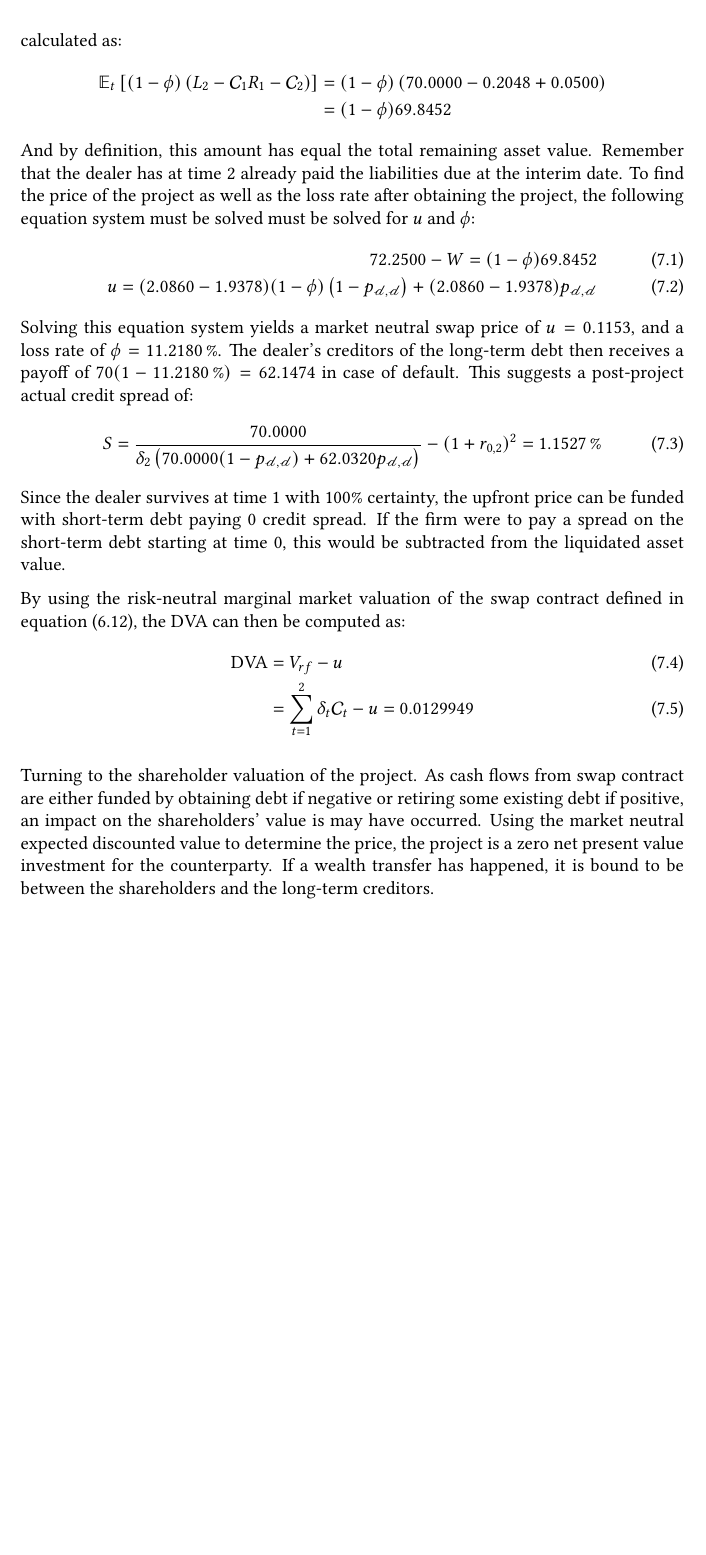
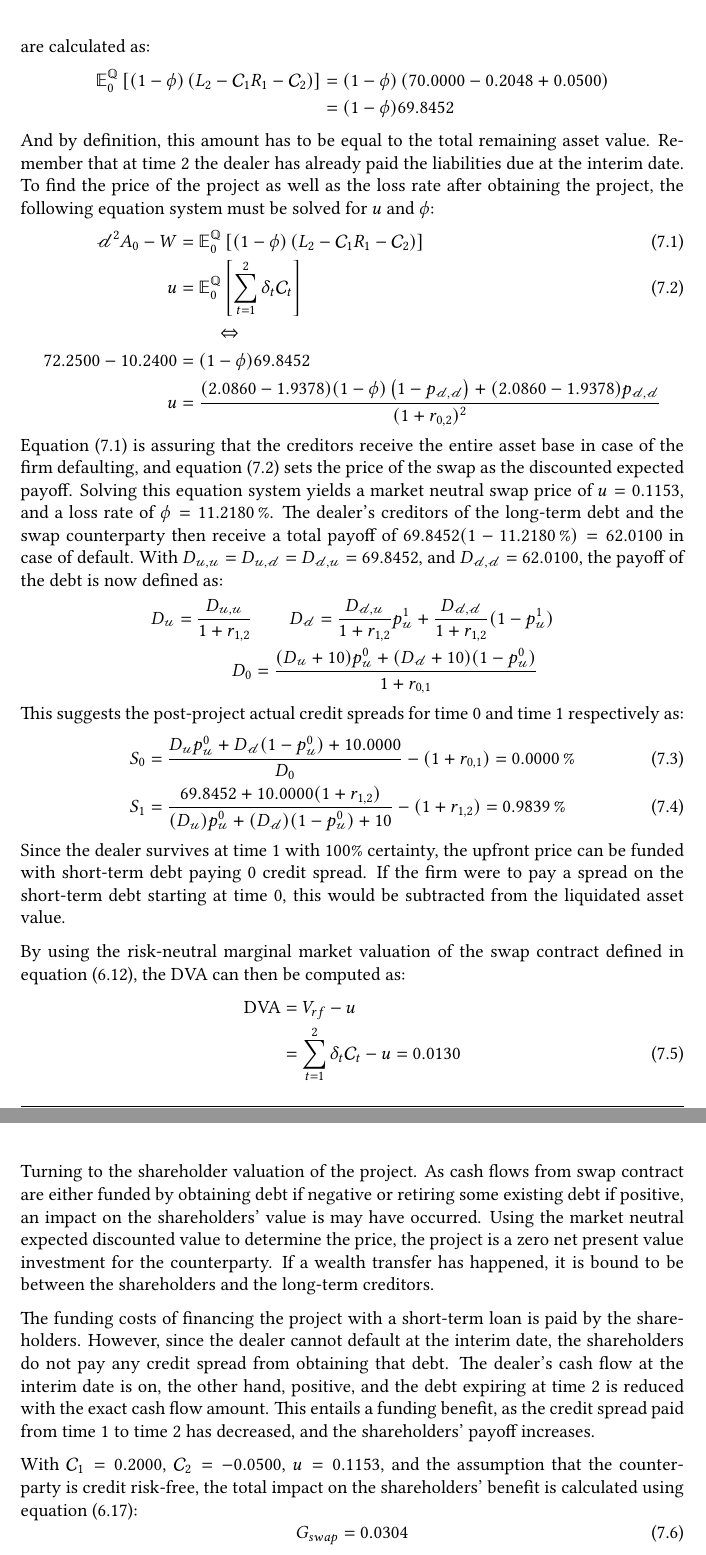
Before and after one commit to sebastianbaltser/master-thesis, a LaTeX thesis (thesis/main.tex, which reads thesis/content/body-matter/swap-contract/swap-examples.tex): part of page 73 of 74 before the commit and two parts of pages 73 and 74 of 75 after it, the two joined at a grey line, cut so that both start at the same text, the shorter picture padded with empty space. Compiled offline with pdfLaTeX.

Commit message:
Calcualte FVA in unsecured example

```diff
--- a/thesis/content/body-matter/swap-contract/swap-examples.tex
+++ b/thesis/content/body-matter/swap-contract/swap-examples.tex
@@ -219,9 +219,9 @@
             \end{table}
 
             When defaulting at time 2
-            the dealer's total liabilities being paid to the creditors are calculated as:
+            the dealer's expected total liabilities being paid to the creditors are calculated as:
             \begin{align*}
-                \mathbb{E}_{t}\left[
+                \mathbb{E}_{0}^{\rnmeasure}\left[
                     (1-\phi)\left(L_{2} -
                     \mathcal{C}_{1}R_{1}
                     - \mathcal{C}_2\right)
@@ -231,38 +231,90 @@
                 &=
                 (1-\phi)\num{69.8452}
             \end{align*}
-            And by definition, this amount has equal the total remaining asset value.
-            Remember that the dealer has at time 2 already paid the liabilities due at the interim date.
+            And by definition, this amount has to be equal to the total remaining asset value.
+            Remember that at time 2 the dealer has already paid the liabilities due at the interim date.
             To find the price of the project
             as well as the loss rate after obtaining the project,
-            the following equation system must be solved must be solved for $u$ and $\phi$:
+            the following equation system must be solved for $u$ and $\phi$:
             \begin{align}
-                \num{72.25} - W
-                =
+                \mathscr{d}^{2}A_{0} - W&=
+                \mathbb{E}_{0}^{\rnmeasure}\left[
+                    (1-\phi)\left(L_{2} -
+                    \mathcal{C}_{1}R_{1}
+                    - \mathcal{C}_2\right)
+                \right]
+                \label{eqn:swap-example-equation-system-1}
+                \\
+                u &=
+                \mathbb{E}_{0}^{\rnmeasure}\left[
+                    \sum_{t=1}^{2}
+                    \delta_{t}\mathcal{C}_{t}
+                \right]
+                \label{eqn:swap-example-equation-system-2}
+                \\
+                &\qquad
+                \Leftrightarrow
+                \nonumber
+                \\
+                \num{72.25} - \num{10.24}
+                &=
                 (1-\phi)\num{69.8452}
+                \nonumber
                 \\
-                u =
+                u &=
+                \frac{
                 (\num{2.08601} - \num{1.9378})(1-\phi)\left(1-p_{\mathscr{d},\mathscr{d}}\right)
                 +
                 (\num{2.08601} - \num{1.9378})p_{\mathscr{d},\mathscr{d}}
+                }{
+                    (1+r_{0,2})^{2}
+                }
+                \nonumber
             \end{align}
+            \Cref{eqn:swap-example-equation-system-1} is assuring that the creditors receive the entire asset base in case of the firm defaulting,
+            and \cref{eqn:swap-example-equation-system-2} sets the price of the swap as the discounted expected payoff.
             Solving this equation system yields a market neutral swap price of $u=\num{0.115334}$,
             and a loss rate of $\phi=\pct{0.11218}$.
-            The dealer's creditors of the long-term debt then receives a payoff of $70(1-\pct{0.11218})=\num{62.1474}$ in case of default.
-            This suggests a post-project actual credit spread of:
-            \begin{equation}
-                S = \frac{
-                    \num{70}
+            The dealer's creditors of the long-term debt and the swap counterparty then receive a total payoff of $69.8452(1-\pct{0.11218})=\num{62.009965}$ in case of default.
+            With $D_{\mathscr{u},\mathscr{u}}=D_{\mathscr{u},\mathscr{d}}=D_{\mathscr{d},\mathscr{u}}=\num{69.8452}$,
+            and $D_{\mathscr{d},\mathscr{d}}=\num{62.009965}$,
+            the payoff of the debt is now defined as:
+            \begin{align}
+                D_{\mathscr{u}} =
+                \frac{D_{\mathscr{u},\mathscr{u}}}{1+r_{1,2}}
+                &\qquad
+                D_{\mathscr{d}} =
+                \frac{D_{\mathscr{d},\mathscr{u}}}{1+r_{1,2}}p_{\mathscr{u}}^{1}+
+                \frac{D_{\mathscr{d},\mathscr{d}}}{1+r_{1,2}}(1-p_{\mathscr{u}}^{1})
+                \nonumber
+                \\
+                D_0 &= \frac{(D_{\mathscr{u}}+10)p_{\mathscr{u}}^{0}+(D_{\mathscr{d}}+10)(1-p_{\mathscr{u}}^{0})}{1+r_{0,1}}
+                \nonumber
+            \end{align}
+            This suggests the post-project actual credit spreads for time 0 and time 1 respectively as:
+            \begin{align}
+                S_0 &= \frac{
+                    D_{\mathscr{u}}p_{\mathscr{u}}^{0}+D_{\mathscr{d}}(1-p_{\mathscr{u}}^{0})+\num{10}
                 }{
-                    \delta_{2}\left(
-                        \num{70}(1-p_{\mathscr{d},\mathscr{d}})
+                    D_{0}
+                }
+                -
+                (1+r_{0,1})
+                = \pct{0}
+                \\
+                S_1 &= \frac{
+                    \num{69.8452}+\num{10}(1+r_{1,2})
+                }{
+                    (D_{\mathscr{u}})p_{\mathscr{u}}^{0}
                         +
-                        \num{62.03197}p_{\mathscr{d},\mathscr{d}}
-                    \right)
-                } - (1+r_{0,2})^{2}
-                =
-                \pct{0.0115265}
-            \end{equation}
+                    (D_{\mathscr{d}})(1-p_{\mathscr{u}}^{0})
+                    +
+                    10
+                }
+                -
+                (1+r_{1,2})
+                = \pct{0.00983866}
+            \end{align}
             Since the dealer survives at time 1 with 100\% certainty,
             the upfront price can be funded with short-term debt paying 0 credit spread.
             If the firm were to pay a spread on the short-term debt starting at time 0,
@@ -284,3 +337,19 @@
             Using the market neutral expected discounted value to determine the price, the project is a zero net present value investment for the counterparty.
             If a wealth transfer has happened, it is bound to be between the shareholders and the long-term creditors.
 
+            The funding costs of financing the project with a short-term loan is paid by the shareholders.
+            However, since the dealer cannot default at the interim date,
+            the shareholders do not pay any credit spread from obtaining that debt.
+            The dealer's cash flow at the interim date is on, the other hand, positive,
+            and the debt expiring at time 2 is reduced with the exact cash flow amount.
+            This entails a funding benefit, as the credit spread paid from time 1 to time 2 has decreased,
+            and the shareholders' payoff increases.
+
+            With $\mathcal{C}_1=\num{0.2}$,
+            $\mathcal{C}_2=\num{-0.05}$,
+            $u=\num{0.115334}$,
+            and the assumption that the counterparty is credit risk-free,
+            the total impact on the shareholders' benefit is calculated using \cref{eqn:shareholders-value-multi-period-swap}:
+            \begin{equation}
+                G_{swap} = \num{0.0303756}
+            \end{equation}
```
Also changed, not shown: thesis/content/body-matter/swap-contract/swap-examples.tex (26 more changed lines).
